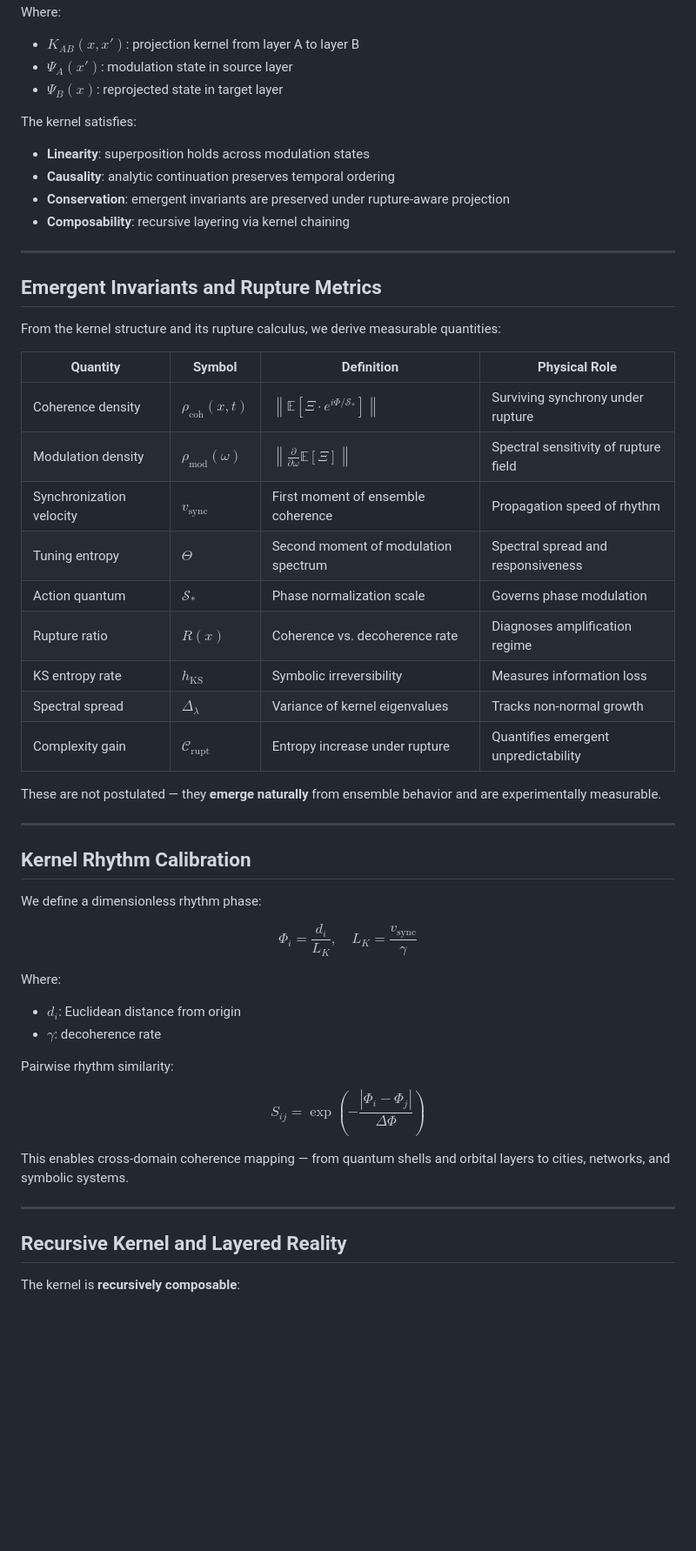
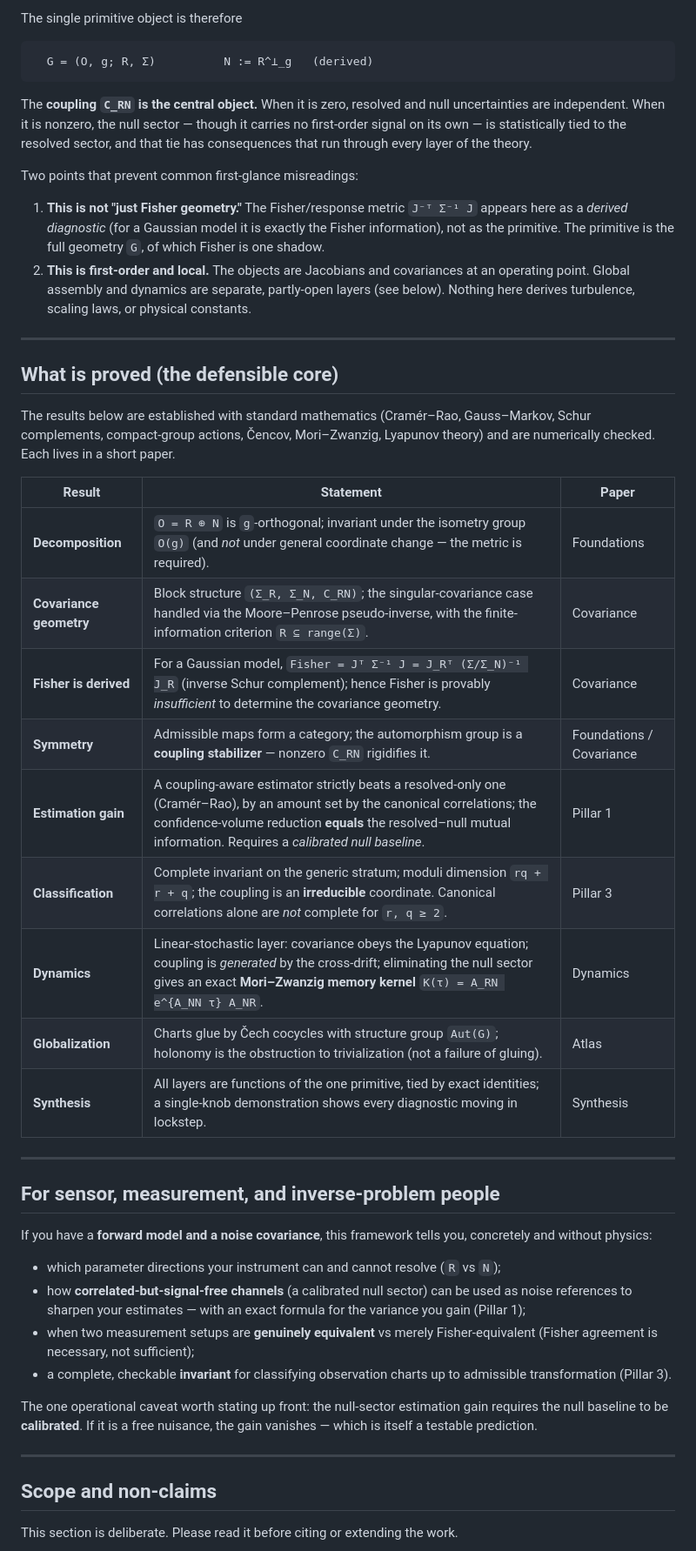
Before and after one commit to Matesax/CTMT, a Markdown page: README.md, the part around one of its changes. Shown at 87% size. Rendered like a GitHub page; blank space fills up the shorter version.

Commit message:
Update README.md
Final CTMT version.

````diff
--- a/README.md
+++ b/README.md
@@ -80,60 +19,52 @@ $$
 
-Where:
-- $K_{AB}(x,x')$: projection kernel from layer A to layer B
-- $\Psi_A(x')$: modulation state in source layer
-- $\Psi_B(x)$: reprojected state in target layer
+The single primitive object is therefore
 
-The kernel satisfies:
-- **Linearity**: superposition holds across modulation states
-- **Causality**: analytic continuation preserves temporal ordering
-- **Conservation**: emergent invariants are preserved under rupture-aware projection
-- **Composability**: recursive layering via kernel chaining
+```
+  G = (O, g; R, Σ)          N := R^⊥_g   (derived)
+```
+
+The **coupling `C_RN` is the central object.** When it is zero, resolved and null uncertainties are independent. When it is nonzero, the null sector — though it carries no first-order signal on its own — is statistically tied to the
+resolved sector, and that tie has consequences that run through every layer of the theory.
+
+Two points that prevent common first-glance misreadings:
+
+1. **This is not "just Fisher geometry."** The Fisher/response metric `J⁻ᵀ Σ⁻¹ J` appears here as a *derived diagnostic* (for a Gaussian model it is exactly the Fisher information), not as the primitive. The primitive is the full geometry `G`, of which Fisher is one shadow.
+2. **This is first-order and local.** The objects are Jacobians and covariances at an operating point. Global assembly and dynamics are separate, partly-open layers (see below). Nothing here derives turbulence, scaling laws, or physical constants.
 
 ---
 
-## Emergent Invariants and Rupture Metrics
+## What is proved (the defensible core)
 
-From the kernel structure and its rupture calculus, we derive measurable quantities:
+The results below are established with standard mathematics (Cramér–Rao, Gauss–Markov, Schur complements, compact-group actions, Čencov, Mori–Zwanzig, Lyapunov theory) and are numerically checked. Each lives in a short paper.
 
-| Quantity              | Symbol                          | Definition                                                                                   | Physical Role                             |
-|----------------------|----------------------------------|----------------------------------------------------------------------------------------------|-------------------------------------------|
-| Coherence density     | $\rho_{\mathrm{coh}}(x,t)$       | $\left\| \mathbb{E}\left[ \Xi \cdot e^{i\Phi/\mathcal{S}_\ast} \right] \right\|$             | Surviving synchrony under rupture         |
-| Modulation density    | $\rho_{\mathrm{mod}}(\omega)$    | $\left\| \frac{\partial}{\partial \omega} \mathbb{E}[\Xi] \right\|$                          | Spectral sensitivity of rupture field     |
-| Synchronization velocity | $v_{\mathrm{sync}}$           | First moment of ensemble coherence                                                           | Propagation speed of rhythm               |
-| Tuning entropy        | $\Theta$                         | Second moment of modulation spectrum                                                         | Spectral spread and responsiveness        |
-| Action quantum        | $\mathcal{S}_\ast$               | Phase normalization scale                                                                    | Governs phase modulation                  |
-| Rupture ratio         | $R(x)$                           | Coherence vs. decoherence rate                                                               | Diagnoses amplification regime            |
-| KS entropy rate       | $h_{\mathrm{KS}}$                | Symbolic irreversibility                                                                     | Measures information loss                 |
-| Spectral spread       | $\Delta_\lambda$                 | Variance of kernel eigenvalues                                                               | Tracks non-normal growth                  |
-| Complexity gain       | $\mathcal{C}_{\mathrm{rupt}}$    | Entropy increase under rupture                                                               | Quantifies emergent unpredictability      |
-
-These are not postulated — they **emerge naturally** from ensemble behavior and are experimentally measurable.
+| Result | Statement | Paper |
+|---|---|---|
+| **Decomposition** | `O = R ⊕ N` is `g`-orthogonal; invariant under the isometry group `O(g)` (and *not* under general coordinate change — the metric is required). | Foundations |
+| **Covariance geometry** | Block structure `(Σ_R, Σ_N, C_RN)`; the singular-covariance case handled via the Moore–Penrose pseudo-inverse, with the finite-information criterion `R ⊆ range(Σ)`. | Covariance |
+| **Fisher is derived** | For a Gaussian model, `Fisher = Jᵀ Σ⁻¹ J = J_Rᵀ (Σ/Σ_N)⁻¹ J_R` (inverse Schur complement); hence Fisher is provably *insufficient* to determine the covariance geometry. | Covariance |
+| **Symmetry** | Admissible maps form a category; the automorphism group is a **coupling stabilizer** — nonzero `C_RN` rigidifies it. | Foundations / Covariance |
+| **Estimation gain** | A coupling-aware estimator strictly beats a resolved-only one (Cramér–Rao), by an amount set by the canonical correlations; the confidence-volume reduction **equals** the resolved–null mutual information. Requires a *calibrated null baseline*. | Pillar 1 |
+| **Classification** | Complete invariant on the generic stratum; moduli dimension `rq + r + q`; the coupling is an **irreducible** coordinate. Canonical correlations alone are *not* complete for `r, q ≥ 2`. | Pillar 3 |
+| **Dynamics** | Linear-stochastic layer: covariance obeys the Lyapunov equation; coupling is *generated* by the cross-drift; eliminating the null sector gives an exact **Mori–Zwanzig memory kernel** `K(τ) = A_RN e^{A_NN τ} A_NR`. | Dynamics |
+| **Globalization** | Charts glue by Čech cocycles with structure group `Aut(G)`; holonomy is the obstruction to trivialization (not a failure of gluing). | Atlas |
+| **Synthesis** | All layers are functions of the one primitive, tied by exact identities; a single-knob demonstration shows every diagnostic moving in lockstep. | Synthesis |
 
 ---
 
-## Kernel Rhythm Calibration
+## For sensor, measurement, and inverse-problem people
 
-We define a dimensionless rhythm phase:
+If you have a **forward model and a noise covariance**, this framework tells you, concretely and without physics:
 
-$$
-\Phi_i = \frac{d_i}{L_K}, \quad L_K = \frac{v_{\mathrm{sync}}}{\gamma}
-$$
+- which parameter directions your instrument can and cannot resolve (`R` vs `N`);
+- how **correlated-but-signal-free channels** (a calibrated null sector) can be used as noise references to sharpen your estimates — with an exact formula for the variance you gain (Pillar 1);
+- when two measurement setups are **genuinely equivalent** vs merely Fisher-equivalent (Fisher agreement is necessary, not sufficient);
+- a complete, checkable **invariant** for classifying observation charts up to admissible transformation (Pillar 3).
 
-Where:
-- $d_i$: Euclidean distance from origin
-- $\gamma$: decoherence rate
-
-Pairwise rhythm similarity:
-
-$$
-S_{ij} = \exp\left(-\frac{|\Phi_i - \Phi_j|}{\Delta \Phi}\right)
-$$
-
-This enables cross-domain coherence mapping — from quantum shells and orbital layers to cities, networks, and symbolic systems.
+The one operational caveat worth stating up front: the null-sector estimation gain requires the null baseline to be **calibrated**. If it is a free nuisance, the gain vanishes — which is itself a testable prediction.
 
 ---
 
-## Recursive Kernel and Layered Reality
+## Scope and non-claims
 
-The kernel is **recursively composable**:
+This section is deliberate. Please read it before citing or extending the work.
 
````
Also changed, not shown: other parts of README.md (+56 -407 lines).
